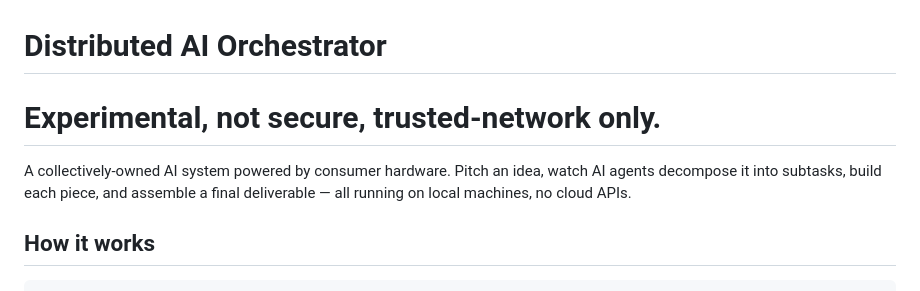
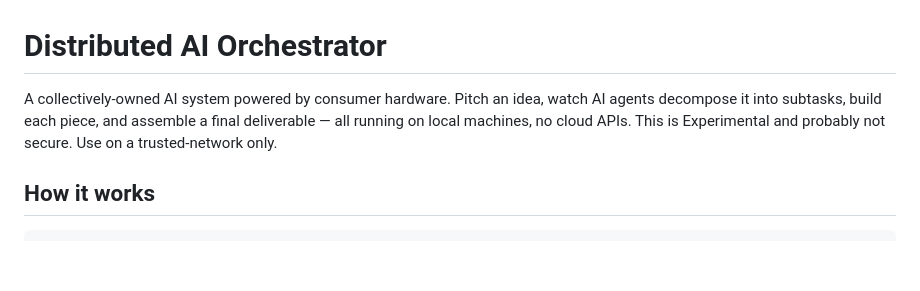
Before and after one commit to Jwrightsman/distributed-orchestrator, a Markdown page: README.md, the part around the change. Rendered like a GitHub page; blank space fills up the shorter version.

```diff
--- a/README.md
+++ b/README.md
@@ -1,6 +1,5 @@
 # Distributed AI Orchestrator
-# Experimental, not secure, trusted-network only.
-A collectively-owned AI system powered by consumer hardware. Pitch an idea, watch AI agents decompose it into subtasks, build each piece, and assemble a final deliverable — all running on local machines, no cloud APIs.
+A collectively-owned AI system powered by consumer hardware. Pitch an idea, watch AI agents decompose it into subtasks, build each piece, and assemble a final deliverable — all running on local machines, no cloud APIs. This is Experimental and probably not secure. Use on a trusted-network only.
 
 ## How it works
 
```
